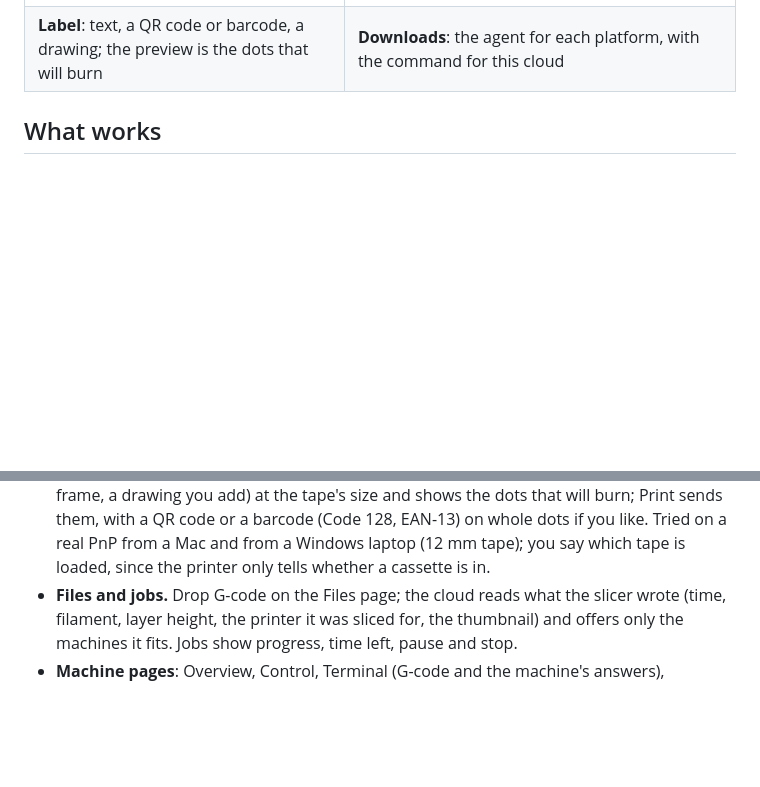
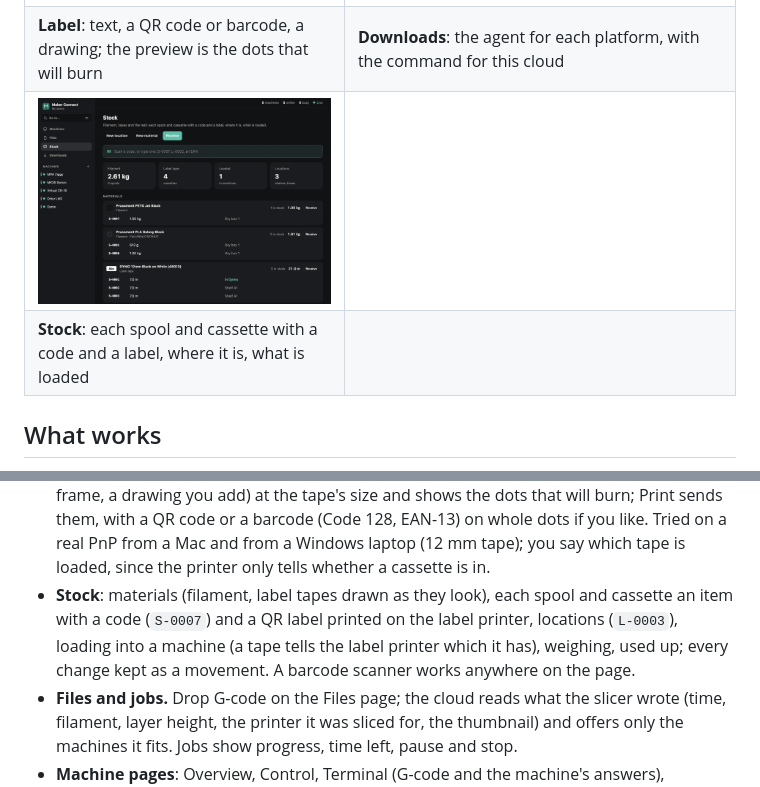
Before and after one commit to CuriousTimo/Maker-Connect, a Markdown page: README.md, 2 parts joined by grey strips. Drawn GitHub-style; pictures changed too: docs/screenshots/stock.png (added); blank space fills up the shorter version.

```diff
--- a/README.md
+++ b/README.md
@@ -26,6 +26,8 @@ A proof of concept, in Rust. Licence: [AGPL-3.0](LICENSE).
 | **Bed level**: the mesh as a surface, a map and a table | **Files**: sorted and filtered by type and machine, where each was printed, removed many at once |
 | ![A label printer's label tab: text, font, a QR code, and the preview of the dots that will burn on 12 mm tape](docs/screenshots/label.png) | ![The downloads page: the agent for macOS and Windows, with the command to start it](docs/screenshots/downloads.png) |
 | **Label**: text, a QR code or barcode, a drawing; the preview is the dots that will burn | **Downloads**: the agent for each platform, with the command for this cloud |
+| ![The stock page: filament and label tapes with their spools and cassettes, where each is, a scan box](docs/screenshots/stock.png) | |
+| **Stock**: each spool and cassette with a code and a label, where it is, what is loaded | |
 
 ## What works
 
@@ -51,6 +53,10 @@ A proof of concept, in Rust. Licence: [AGPL-3.0](LICENSE).
   them, with a QR code or a barcode (Code 128, EAN-13) on whole dots if you like. Tried on a
   real PnP from a Mac and from a Windows laptop (12 mm tape); you say which tape is loaded, since the
   printer only tells whether a cassette is in.
+- **Stock**: materials (filament, label tapes drawn as they look), each spool and cassette
+  an item with a code (`S-0007`) and a QR label printed on the label printer, locations
+  (`L-0003`), loading into a machine (a tape tells the label printer which it has), weighing,
+  used up; every change kept as a movement. A barcode scanner works anywhere on the page.
 - **Files and jobs.** Drop G-code on the Files page; the cloud reads what the slicer wrote
   (time, filament, layer height, the printer it was sliced for, the thumbnail) and offers only
   the machines it fits. Jobs show progress, time left, pause and stop.
```
Also changed, not shown: 7 other files.
